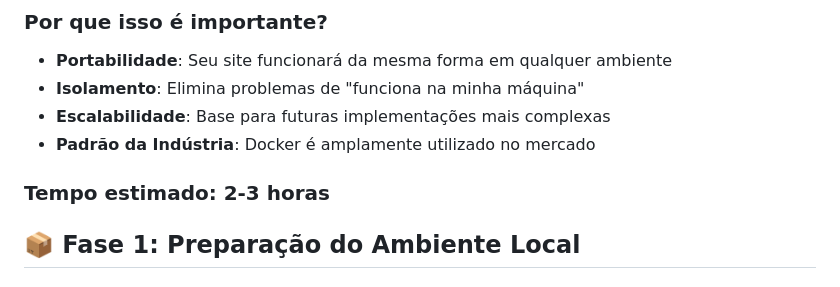
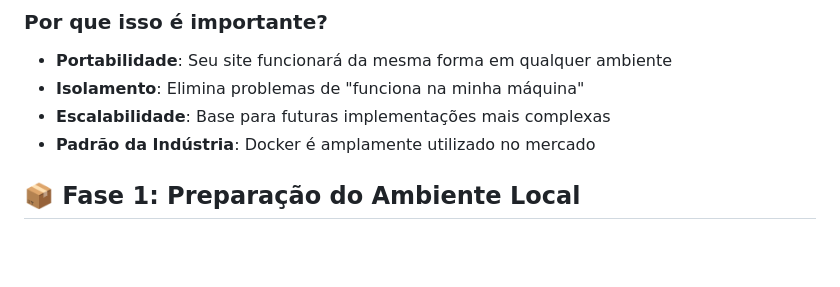
Before and after one commit to gallomatheus/devops-static-website-deployment, a Markdown page: projeto-devops-fase-1/README.md, the part around the change. Drawn GitHub-style; blank space fills up the shorter version.

```diff
--- a/projeto-devops-fase-1/README.md
+++ b/projeto-devops-fase-1/README.md
@@ -10,9 +10,6 @@ Neste laboratório, vamos containerizar um website estático (HTML, CSS e JavaSc
 - **Isolamento**: Elimina problemas de "funciona na minha máquina"
 - **Escalabilidade**: Base para futuras implementações mais complexas
 - **Padrão da Indústria**: Docker é amplamente utilizado no mercado
-
-### Tempo estimado: 2-3 horas
-
 
 ## 📦 Fase 1: Preparação do Ambiente Local
 
```
